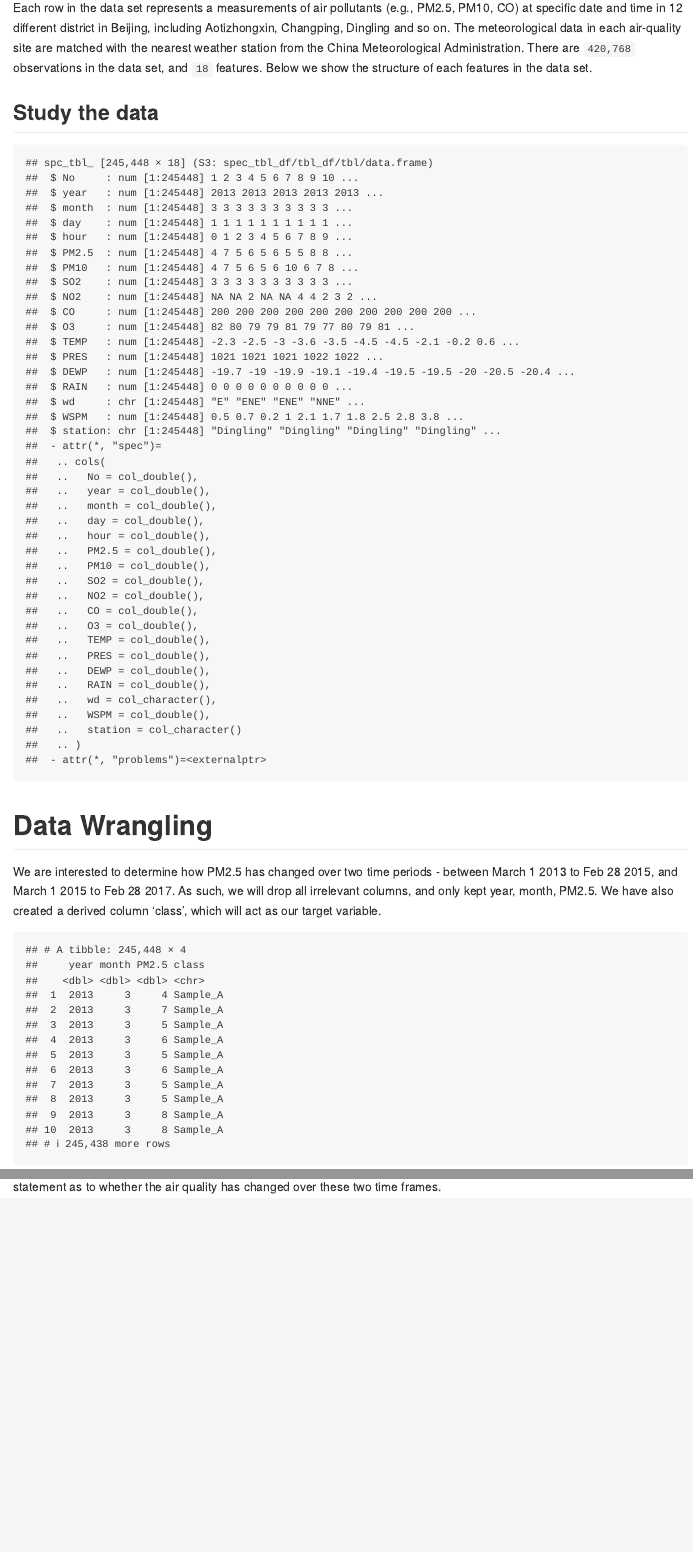
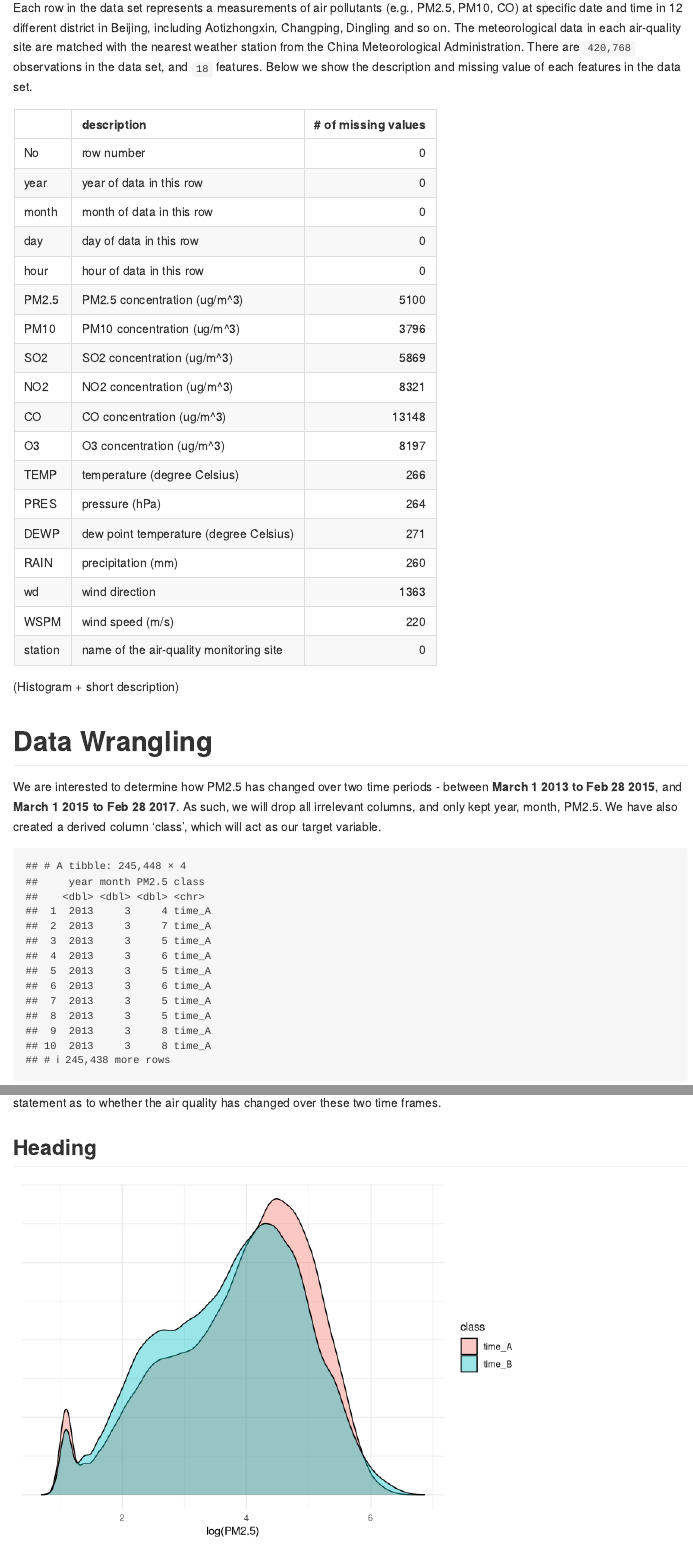
Before and after one commit to UBC-MDS/beijing_air_quality_analysis, an R Markdown document (src/Beijing_air_quality_EDA.Rmd): the page in a window 1100 px wide, from 670 px down before the commit and from 1280 px down after it, so that both start at the same text, and a second part further down, joined at a grey line. Rendered offline with R 4.5, knitr and Pandoc, with nearby package versions.

Commit message:
Update data summary with tables and figures

````diff
--- a/src/Beijing_air_quality_EDA.Rmd
+++ b/src/Beijing_air_quality_EDA.Rmd
@@ -40,25 +44,62 @@ head(air_data)
 The data set used in this project is an hourly air pollutants data from 12 nationally-controlled air-quality monitoring sites in Beijing, China from 1 March 2013 to 28 February 2017. The air-quality data is from the Beijing Municipal Environmental Monitoring Center. It was sourced from the UCI Machine Learning Repository [here](https://archive-beta.ics.uci.edu/ml/datasets/beijing+multi+site+air+quality+data).
 
-Each row in the data set represents a measurements of air pollutants (e.g., PM2.5, PM10, CO) at specific date and time in 12 different district in Beijing, including Aotizhongxin, Changping, Dingling and so on. The meteorological data in each air-quality site are matched with the nearest weather station from the China Meteorological Administration. There are `420,768` observations in the data set, and `18` features. Below we show the structure of each features in the data set.
+Below we show the structure of each features in the data set.
 
-## Study the data
+```{r study data}
+str(air_data, give.attr = FALSE)
+```
 
-```{r study_data}
-str(air_data)
+Each row in the data set represents a measurements of air pollutants (e.g., PM2.5, PM10, CO) at specific date and time in 12 different district in Beijing, including Aotizhongxin, Changping, Dingling and so on. The meteorological data in each air-quality site are matched with the nearest weather station from the China Meteorological Administration. There are `420,768` observations in the data set, and `18` features. Below we show the description and missing value of each features in the data set.
+
+```{r missing value}
+missing_values <- data.frame(apply(is.na(air_data), 2, sum))
+
+missing_values <- cbind(
+        missing_values,
+        c(
+                'row number',
+                'year of data in this row',
+                'month of data in this row',
+                'day of data in this row',
+                'hour of data in this row',
+                'PM2.5 concentration (ug/m^3)',
+                'PM10 concentration (ug/m^3)',
+                'SO2 concentration (ug/m^3)',
+                'NO2 concentration (ug/m^3)',
+                'CO concentration (ug/m^3)',
+                'O3 concentration (ug/m^3)',
+                'temperature (degree Celsius)',
+                'pressure (hPa)',
+                'dew point temperature (degree Celsius)',
+                'precipitation (mm)',
+                'wind direction',
+                'wind speed (m/s)',
+                'name of the air-quality monitoring site'
+        )
+)
+
+colnames(missing_values) <- c("# of missing values", "description")
+
+missing_values <-
+        missing_values |> select("description", "# of missing values")
+
+knitr::kable(missing_values, "pipe")
 ```
+
+(Histogram + short description)
 
 # Data Wrangling
 
-We are interested to determine how PM2.5 has changed over two time periods - between March 1 2013 to Feb 28 2015, and March 1 2015 to Feb 28 2017. As such, we will drop all irrelevant columns, and only kept year, month, PM2.5. We have also created a derived column 'class', which will act as our target variable.
+We are interested to determine how PM2.5 has changed over two time periods - between **March 1 2013 to Feb 28 2015**, and **March 1 2015 to Feb 28 2017**. As such, we will drop all irrelevant columns, and only kept year, month, PM2.5. We have also created a derived column 'class', which will act as our target variable.
 
-```{r testing out}
+```{r spilt data}
 air_data_processed <- air_data |>
   select(year, month, PM2.5) |>
   mutate(class = ifelse((year >=2013 & year <=2014) | (year == 2015 & month <=2),
-                        'Sample_A',
-                        'Sample_B'))
+                        'time_A',
+                        'time_B'))
 
 air_data_processed
 ```
 
-Figure 1. Processed dataset with new derived column (sample).
+```{r data summary year}
@@ -96,3 +165,9 @@ plot_grid(sample_A_B_boxplot, sample_A_B_distribution, ncol=1)
 Figure 2. Boxplot and Density plot for both samples' PM2.5 distribution. (Black dots represent the mean PM2.5 value of each sample).
 
 Both samples are heavily right skewed. Sample A has a higher median and mean PM2.5 value than Sample B, and its data distribution is wider than B. It is fair to conclude that the median and mean values are too similar to make a definitive statement as to whether the air quality has changed over these two time frames.
+
+## Heading
+
+```{r EDA density plot}
+
+sample_A_B_distribution <- air_data_processed |>
@@ -98,0 +180 @@ Both samples are heavily right skewed. Sample A has a higher median and mean PM2
+ sample_A_B_distribution
````
Also changed, not shown: src/Beijing_air_quality_EDA.md (added), src/Beijing_air_quality_EDA.Rmd (47 more changed lines).
